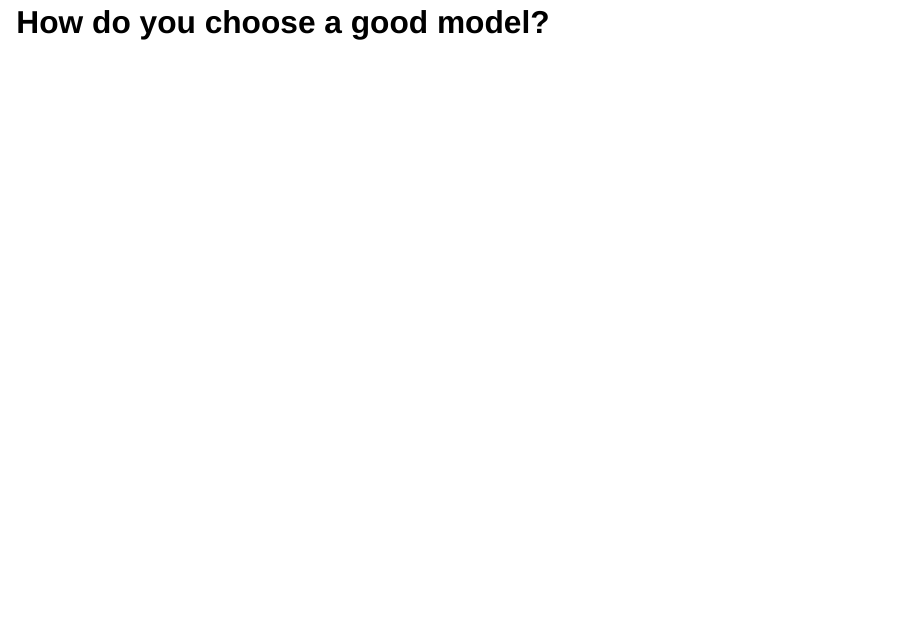
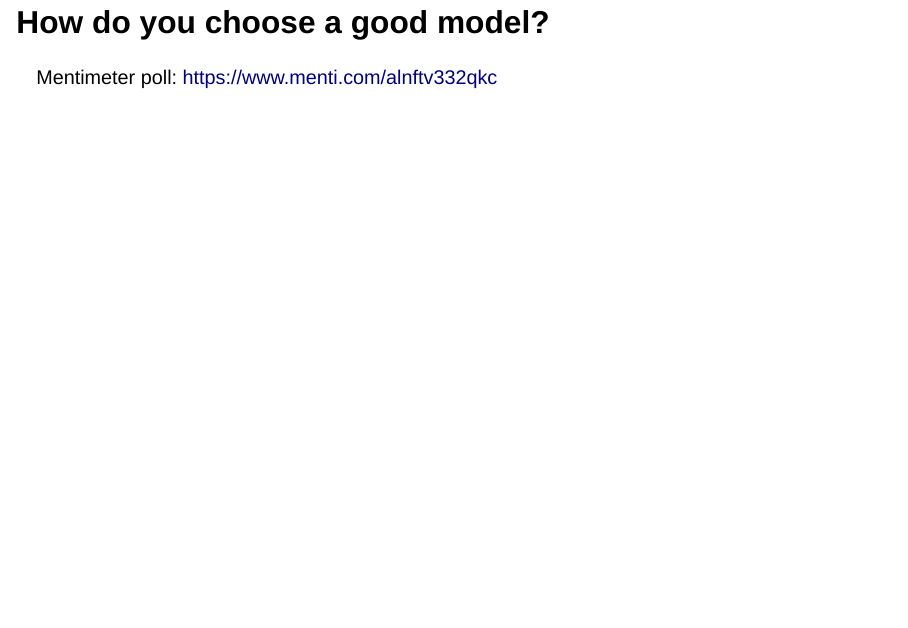
Before and after one commit to bonStats/cross-validation, a Quarto document (index.qmd): page 4 of 20. Rendered offline with R 4.5, knitr and Pandoc in place of Quarto, with nearby package versions; the code chunks are not run, so their results and figures are left out; drawn as Slidy slides in place of the format the file asks for.

Commit message:
Added poll code

```diff
--- a/index.qmd
+++ b/index.qmd
@@ -81,3 +83,5 @@ wrap_plots(plot_r2, axes='collect')
+Mentimeter poll: [https://www.menti.com/alnftv332qkc](https://www.menti.com/alnftv332qkc)
+:::
 
 
 ##
```
Also changed, not shown: index.html, index.qmd (2 more changed lines).
